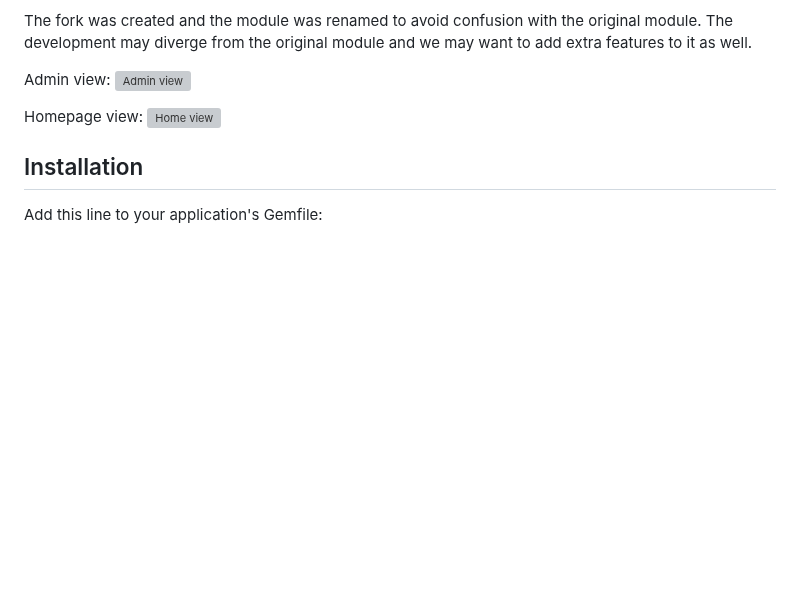
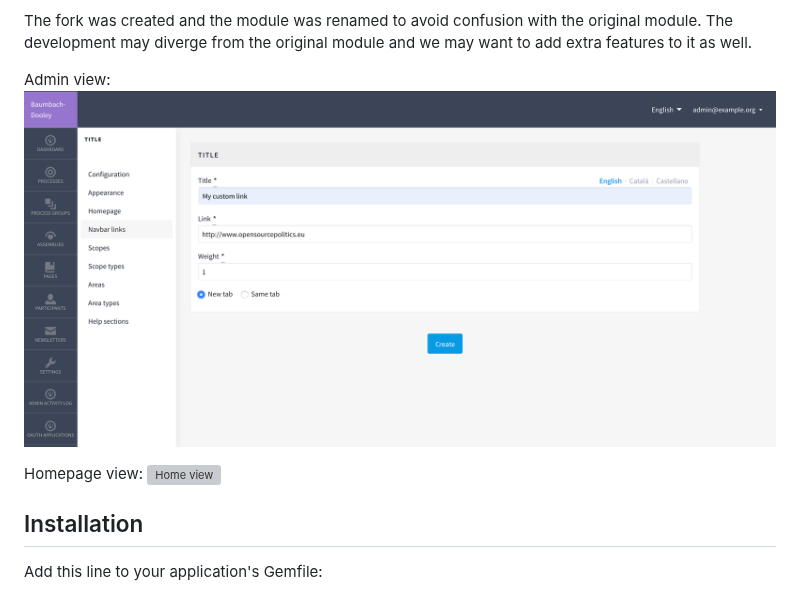
Before and after one commit to mainio/decidim-module-nav, a Markdown page: README.md, the part around one of its changes. Drawn GitHub-style; pictures changed too: docs/admin.png (added); blank space fills up the shorter version; grey boxes are pictures that could not be loaded.

```diff
--- a/README.md
+++ b/README.md
@@ -16,6 +16,6 @@ original module. The development may diverge from the original module and we may
 want to add extra features to it as well.
 
 Admin view:
-![Admin view](https://github.com/mainio/decidim-module-nav/blob/media/admin.png)
+![Admin view](docs/admin.png)
 
 Homepage view:
```
Also changed, not shown: other parts of README.md (+1 -1 lines), 1 other file.
